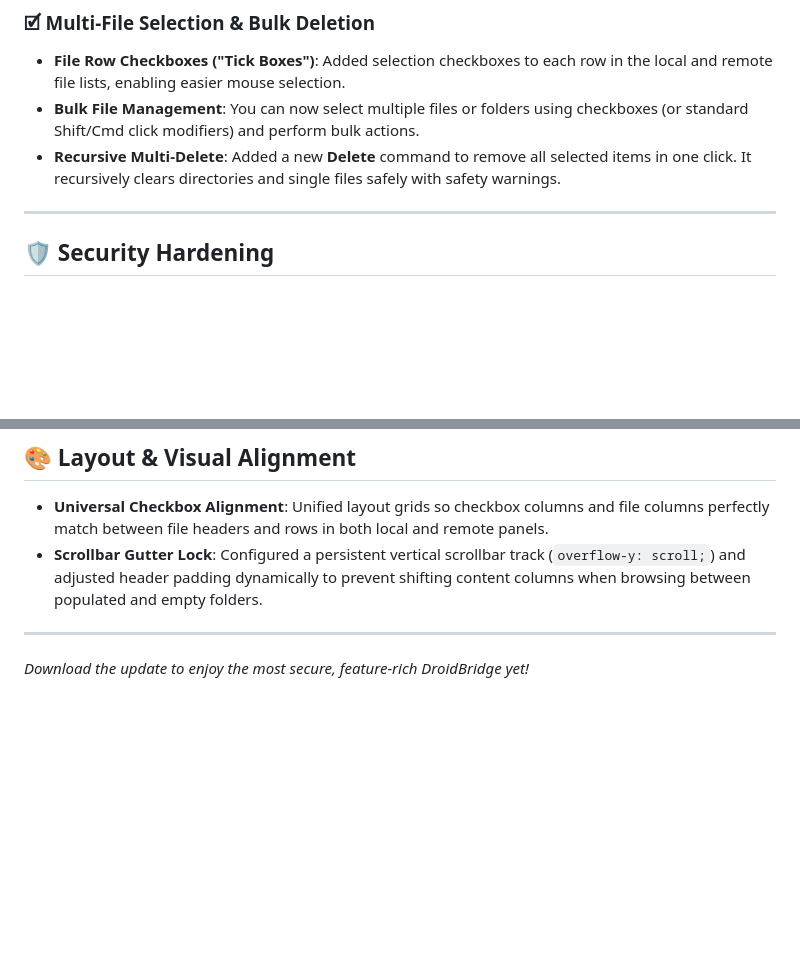
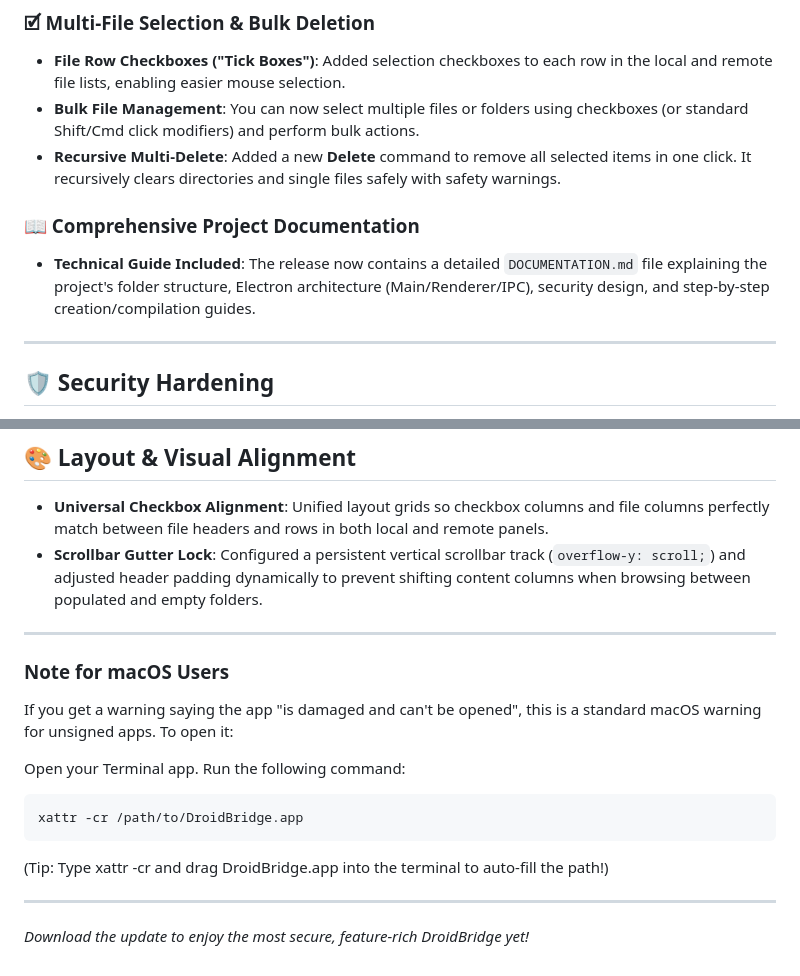
Before and after one commit to s1315d/DroidBridge, a Markdown page: RELEASE_NOTES.md, 2 parts joined by grey strips. Rendered like a GitHub page; blank space fills up the shorter version.

Commit message:
Update RELEASE_NOTES.md to document technical guide inclusion

````diff
--- a/RELEASE_NOTES.md
+++ b/RELEASE_NOTES.md
@@ -28,6 +28,9 @@ We are excited to release **DroidBridge v1.1.0**, a major version release packed
 * **Bulk File Management**: You can now select multiple files or folders using checkboxes (or standard Shift/Cmd click modifiers) and perform bulk actions.
 * **Recursive Multi-Delete**: Added a new **Delete** command to remove all selected items in one click. It recursively clears directories and single files safely with safety warnings.
 
+### 📖 Comprehensive Project Documentation
+* **Technical Guide Included**: The release now contains a detailed `DOCUMENTATION.md` file explaining the project's folder structure, Electron architecture (Main/Renderer/IPC), security design, and step-by-step creation/compilation guides.
+
 ---
 
 ## 🛡️ Security Hardening
@@ -45,4 +48,20 @@ We are excited to release **DroidBridge v1.1.0**, a major version release packed
 * **Scrollbar Gutter Lock**: Configured a persistent vertical scrollbar track (`overflow-y: scroll;`) and adjusted header padding dynamically to prevent shifting content columns when browsing between populated and empty folders.
 
 ---
+
+###  Note for macOS Users
+
+If you get a warning saying the app "is damaged and can't be opened", this is a standard macOS warning for unsigned apps. To open it:
+
+Open your Terminal app.
+Run the following command:
+
+```bash
+xattr -cr /path/to/DroidBridge.app
+```
+
+(Tip: Type xattr -cr and drag DroidBridge.app into the terminal to auto-fill the path!)
+
+---
+
 *Download the update to enjoy the most secure, feature-rich DroidBridge yet!*
````
